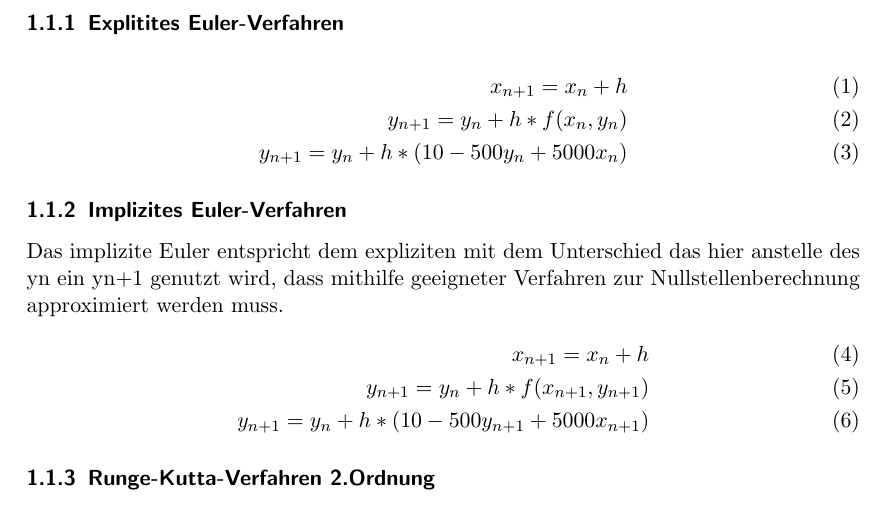
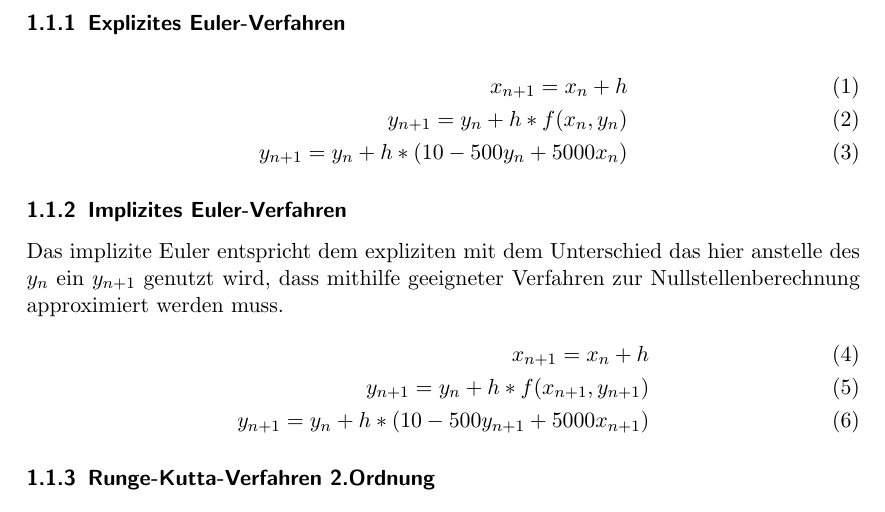
Before and after one commit to BirgerK/KL_HAW, a LaTeX paper (MDP/Aufgabe1/Protokoll/Protokoll.tex): part of page 2 of 14, cut so that both start at the same text. Compiled offline with pdfLaTeX.

Commit message:
[MDP][A1] stuff

```diff
--- a/MDP/Aufgabe1/Protokoll/Protokoll.tex
+++ b/MDP/Aufgabe1/Protokoll/Protokoll.tex
@@ -34,7 +34,7 @@ Das Simulink-Schaltbild zu dieser Gleichung ist:
 \subsection{Iterationsgleichungen}
 Im Folgenden die Iterationsgleichungen der jeweiligen Verfahren.
 
-\subsubsection{Explitites Euler-Verfahren}
+\subsubsection{Explizites Euler-Verfahren}
 \begin{align}
 x_{n+1} = x_{n}+h \\
 y_{n+1} = y_{n}+h*f(x_{n},y_{n}) \\
@@ -42,7 +42,7 @@ y_{n+1} = y_{n}+h*(10-500y_{n}+5000x_{n})
 \end{align}
 
 \subsubsection{Implizites Euler-Verfahren}
-Das implizite Euler entspricht dem expliziten mit dem Unterschied das hier anstelle des yn ein yn+1 genutzt wird, dass mithilfe geeigneter Verfahren zur Nullstellenberechnung approximiert werden muss.
+Das implizite Euler entspricht dem expliziten mit dem Unterschied das hier anstelle des $y_{n}$ ein $y_{n+1}$ genutzt wird, dass mithilfe geeigneter Verfahren zur Nullstellenberechnung approximiert werden muss.
 \begin{align}
 x_{n+1} = x_{n}+h \\
 y_{n+1} = y_{n}+h*f(x_{n+1},y_{n+1}) \\
```
Also changed, not shown: MDP/Aufgabe1/Protokoll/Protokoll.pdf.
